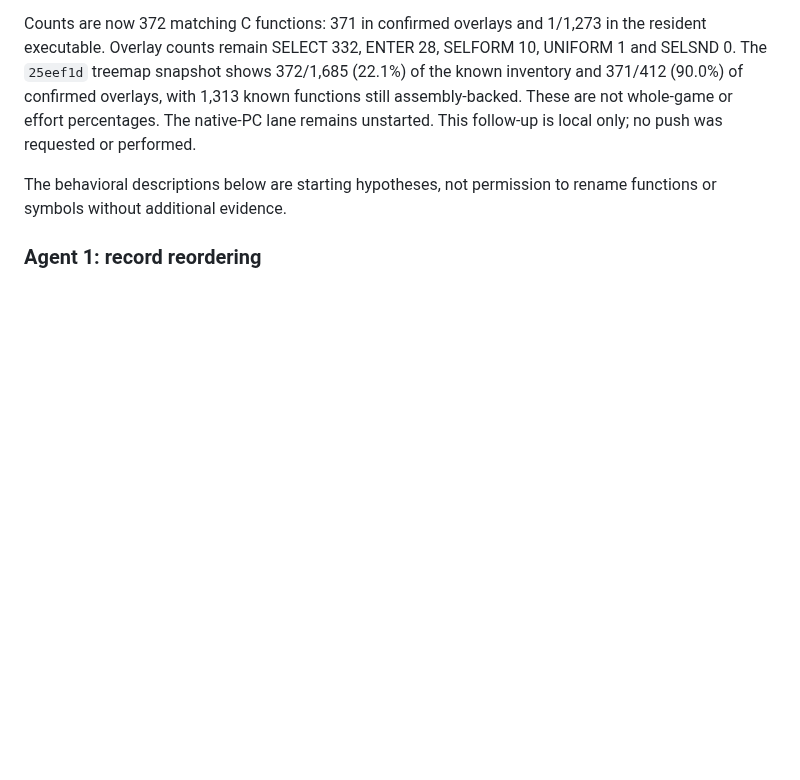
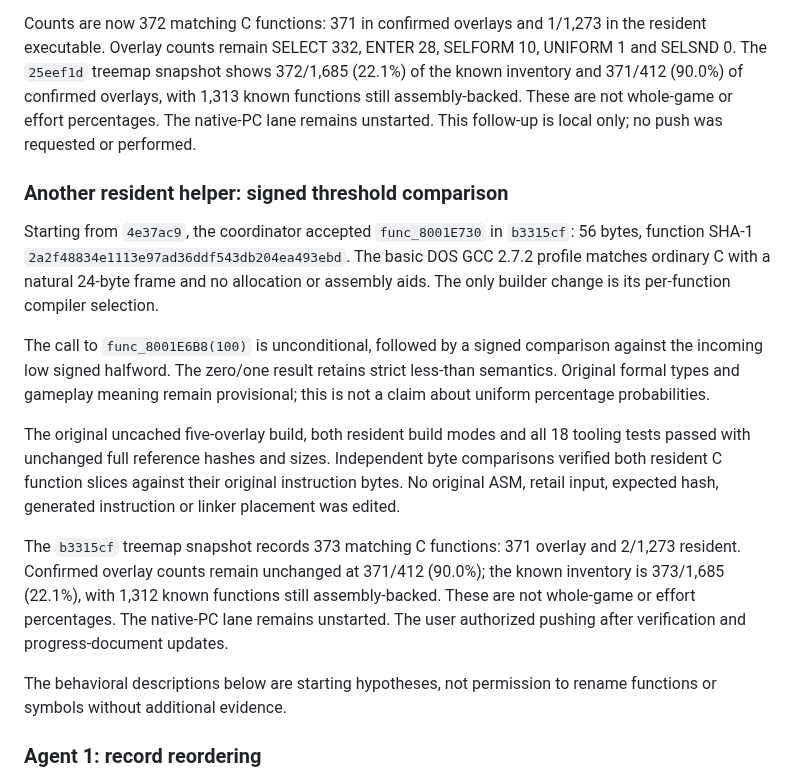
Before and after one commit to coffeeconleche/winning-eleven-3-final-ver-decomp, a Markdown page: docs/PARALLEL_DECOMP.md, the part around the change. Rendered like a GitHub page; blank space fills up the shorter version.

```diff
--- a/docs/PARALLEL_DECOMP.md
+++ b/docs/PARALLEL_DECOMP.md
@@ -1649,6 +1649,32 @@ overlays, with 1,313 known functions still assembly-backed. These are not
 whole-game or effort percentages. The native-PC lane remains unstarted.
 This follow-up is local only; no push was requested or performed.
 
+### Another resident helper: signed threshold comparison
+
+Starting from `4e37ac9`, the coordinator accepted `func_8001E730` in
+`b3315cf`: 56 bytes, function SHA-1
+`2a2f48834e1113e97ad36ddf543db204ea493ebd`. The basic DOS GCC 2.7.2 profile
+matches ordinary C with a natural 24-byte frame and no allocation or assembly
+aids. The only builder change is its per-function compiler selection.
+
+The call to `func_8001E6B8(100)` is unconditional, followed by a signed
+comparison against the incoming low signed halfword. The zero/one result
+retains strict less-than semantics. Original formal types and gameplay meaning
+remain provisional; this is not a claim about uniform percentage probabilities.
+
+The original uncached five-overlay build, both resident build modes and all
+18 tooling tests passed with unchanged full reference hashes and sizes.
+Independent byte comparisons verified both resident C function slices against
+their original instruction bytes. No original ASM, retail input, expected hash,
+generated instruction or linker placement was edited.
+
+The `b3315cf` treemap snapshot records 373 matching C functions:
+371 overlay and 2/1,273 resident. Confirmed overlay counts remain unchanged at
+371/412 (90.0%); the known inventory is 373/1,685 (22.1%), with 1,312 known
+functions still assembly-backed. These are not whole-game or effort percentages.
+The native-PC lane remains unstarted. The user authorized pushing after
+verification and progress-document updates.
+
 The behavioral descriptions below are starting hypotheses, not permission to
 rename functions or symbols without additional evidence.
 
```
Also changed, not shown: README.md (+2 -2 lines), docs/COMPILER_PROFILES.md (+9 -0 lines), docs/images/decompilation-progress.png.
